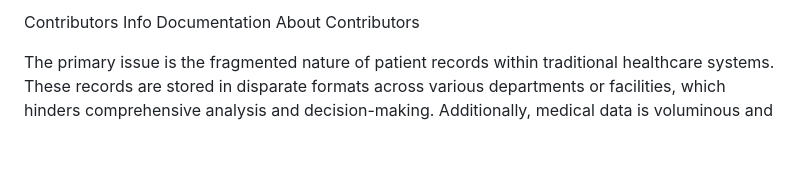
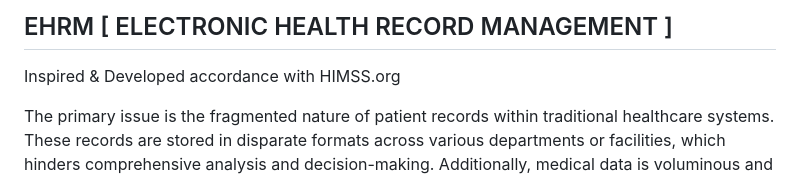
Before and after one commit to PRITHIVSAKTHIUR/EHRM-Models, a Markdown page: README.md, the part around the change printed below. Rendered like a GitHub page; blank space fills up the shorter version.

```diff
--- a/README.md
+++ b/README.md
@@ -1,7 +1,6 @@
-Contributors Info
-Documentation
-About Contributors
+## EHRM [ ELECTRONIC HEALTH RECORD MANAGEMENT ]
 
+Inspired & Developed accordance with HIMSS.org
 
 The primary issue is the fragmented nature of patient records within traditional healthcare systems. These records are stored in disparate formats across various departments or facilities, which hinders comprehensive analysis and decision-making. Additionally, medical data is voluminous and heterogeneous, originating from diverse sources like electronic health records (EHRs), medical imaging, and clinical notes. This poses challenges in integration, preprocessing, and ensuring data accuracy for analysis. Furthermore, administrative and security concerns arise regarding managing access to sensitive health records while ensuring authentication, authorization, and regulatory compliance.
 Unified Electronic Health Record (EHR) System: Implement a centralized EHR system that integrates patient records from different departments and facilities. This system should support standardized formats and protocols for data exchange to ensure compatibility and interoperability.
```
Also changed, not shown: other parts of README.md (+4 -2 lines).
